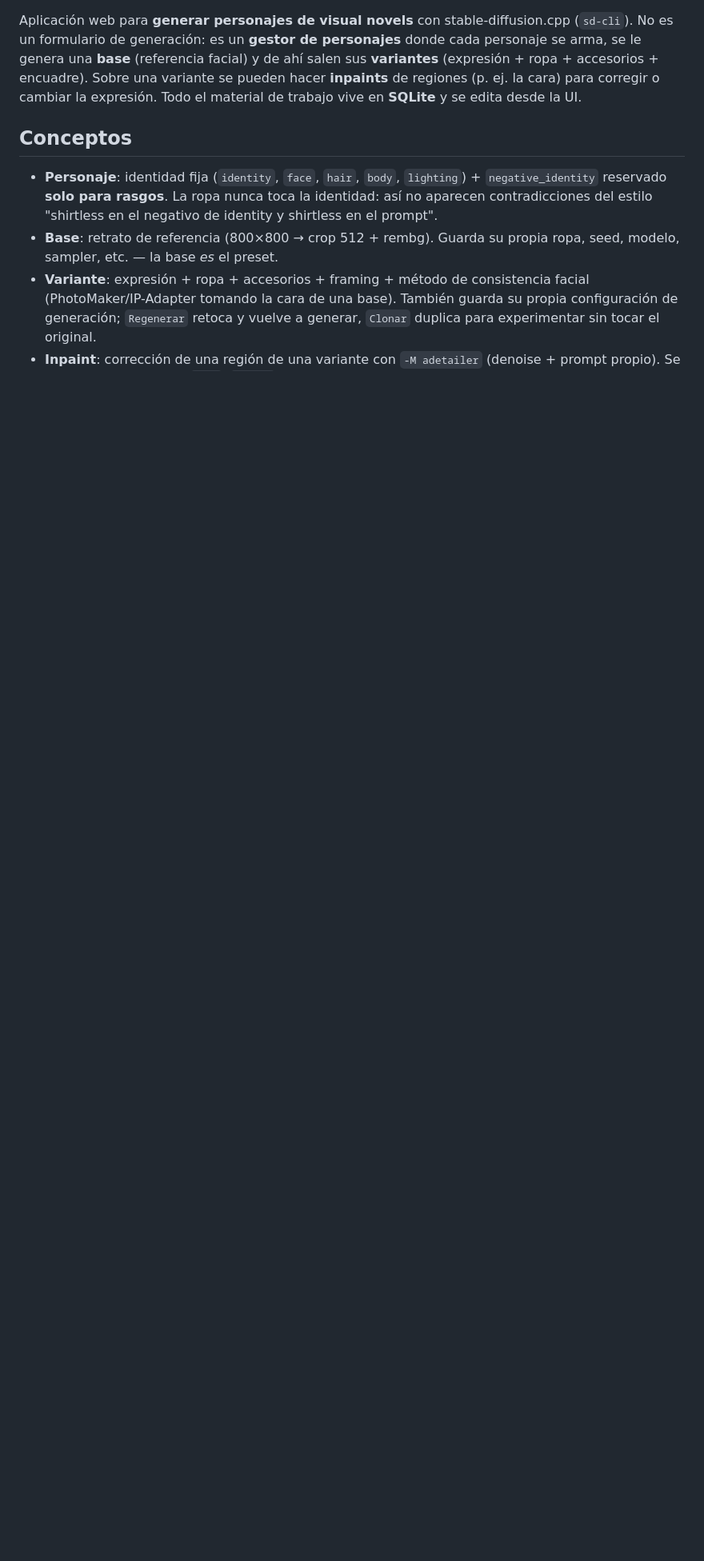
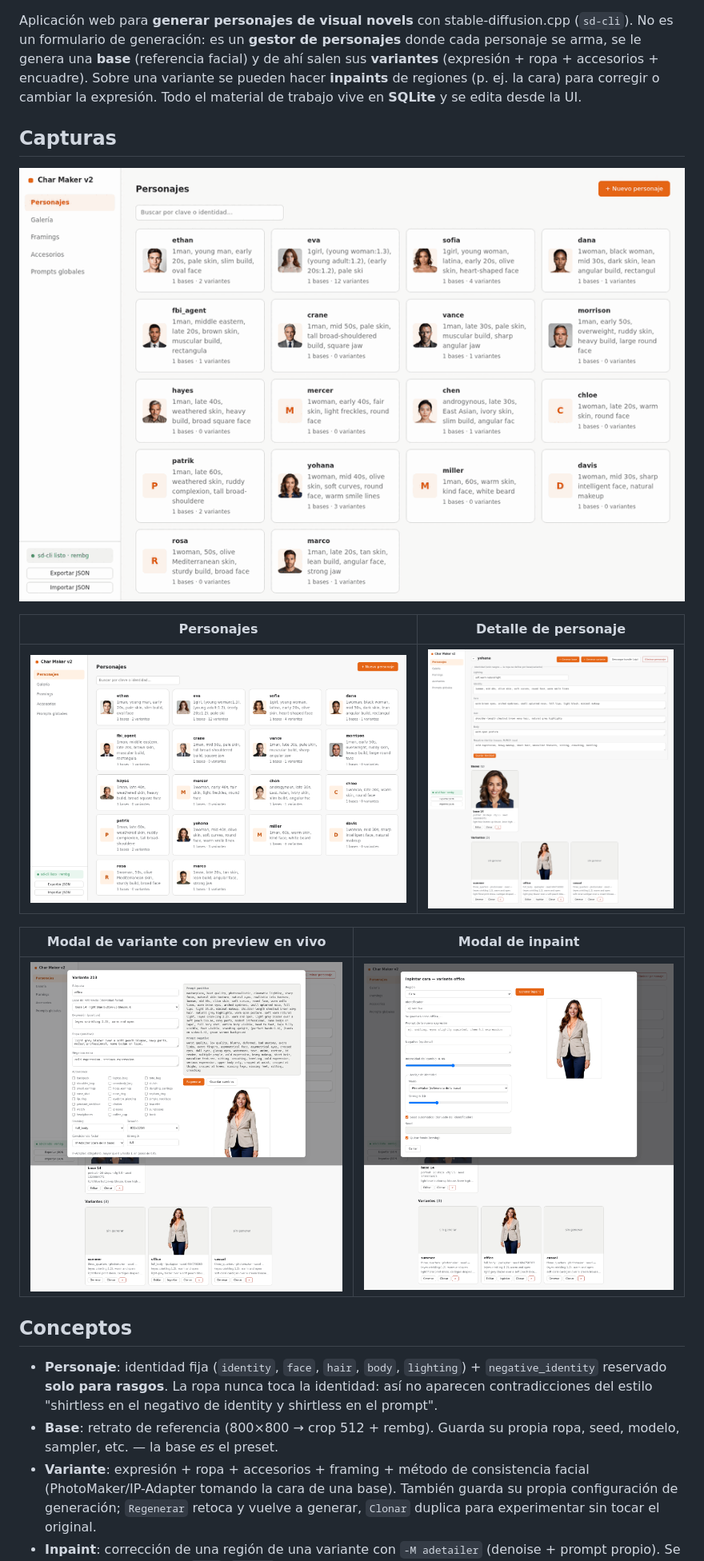
Before and after one commit to jsnoriegam/charmaker2, a Markdown page: README.es.md, the part around the change printed below. Shown: that part at 80% size. Drawn GitHub-style; pictures changed too: docs/screenshots/demo.gif (added), docs/screenshots/detalle-personaje.png (added), docs/screenshots/modal-inpaint.png (added); blank space fills up the shorter version.

```diff
--- a/README.es.md
+++ b/README.es.md
@@ -8,6 +10,18 @@ cada personaje se arma, se le genera una **base** (referencia facial) y de ahí
 sus **variantes** (expresión + ropa + accesorios + encuadre). Sobre una variante se
 pueden hacer **inpaints** de regiones (p. ej. la cara) para corregir o cambiar la
 expresión. Todo el material de trabajo vive en **SQLite** y se edita desde la UI.
+
+## Capturas
+
+![Demo de CharMaker2: listado de personajes, detalle, modal de variante e inpaint](docs/screenshots/demo.gif)
+
+| Personajes | Detalle de personaje |
+| :---: | :---: |
+| ![Listado de personajes](docs/screenshots/personajes.png) | ![Detalle con bases y variantes](docs/screenshots/detalle-personaje.png) |
+
+| Modal de variante con preview en vivo | Modal de inpaint |
+| :---: | :---: |
+| ![Modal de variante](docs/screenshots/modal-variante.png) | ![Modal de inpaint](docs/screenshots/modal-inpaint.png) |
 
 ## Conceptos
 
```
Also changed, not shown: other parts of README.es.md (+4 -5 lines), README.md (+18 -5 lines).
